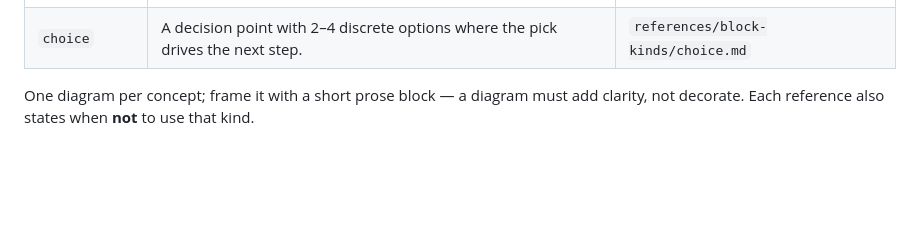
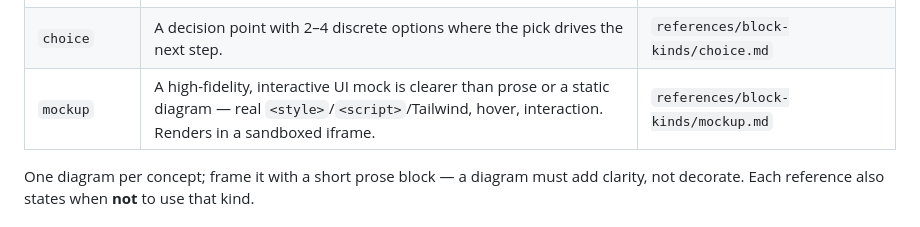
Before and after one commit to petmakris/petros-skills, a Markdown page: skills/annotate/SKILL.md, the part around the change. Rendered like a GitHub page; blank space fills up the shorter version.

Commit message:
docs(annotate): wire mockup kind into the skill menu and references
Co-Authored-By: Claude Opus 4.8 (1M context) <noreply@anthropic.com>
Claude-Session: https://claude.ai/code/session_01SCByB47JDd8VDEUnGD2HDD

```diff
--- a/skills/annotate/SKILL.md
+++ b/skills/annotate/SKILL.md
@@ -57,6 +57,7 @@ Every block defaults to `kind: "markdown"` (plain markdown; may contain inline H
 | `sequence` | ≥2 named entities interacting **in temporal order**, where who-talks-to-whom matters (code flows, request/response, event lifecycles). | `references/block-kinds/sequence.md` |
 | `diagram` | Better seen than read AND non-temporal: flowchart, architecture, state machine, ER, class. Mermaid source → server renders SVG. | `references/block-kinds/diagram.md` |
 | `choice` | A decision point with 2–4 discrete options where the pick drives the next step. | `references/block-kinds/choice.md` |
+| `mockup` | A high-fidelity, interactive UI mock is clearer than prose or a static diagram — real `<style>`/`<script>`/Tailwind, hover, interaction. Renders in a sandboxed iframe. | `references/block-kinds/mockup.md` |
 
 One diagram per concept; frame it with a short prose block — a diagram must add clarity, not decorate. Each reference also states when **not** to use that kind.
 
```
Also changed, not shown: 2 other files.
